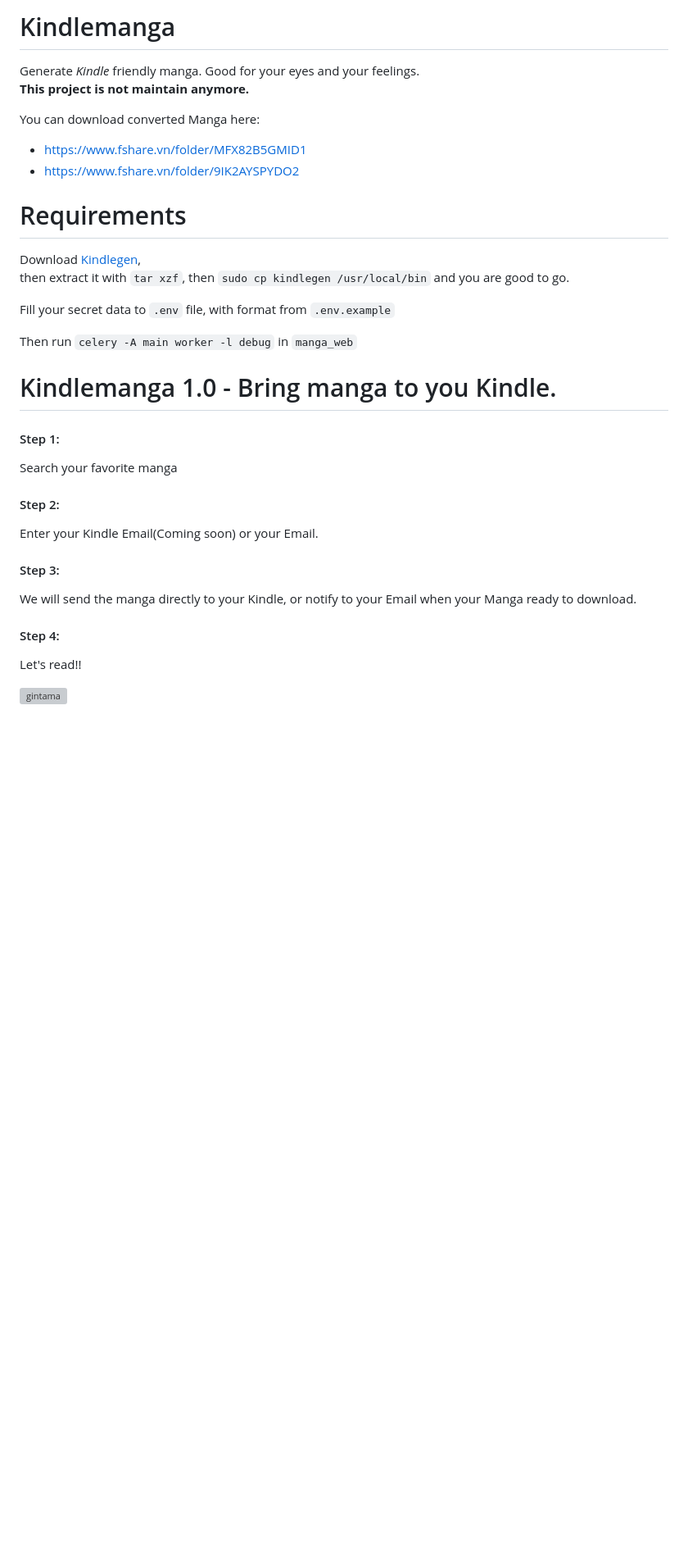
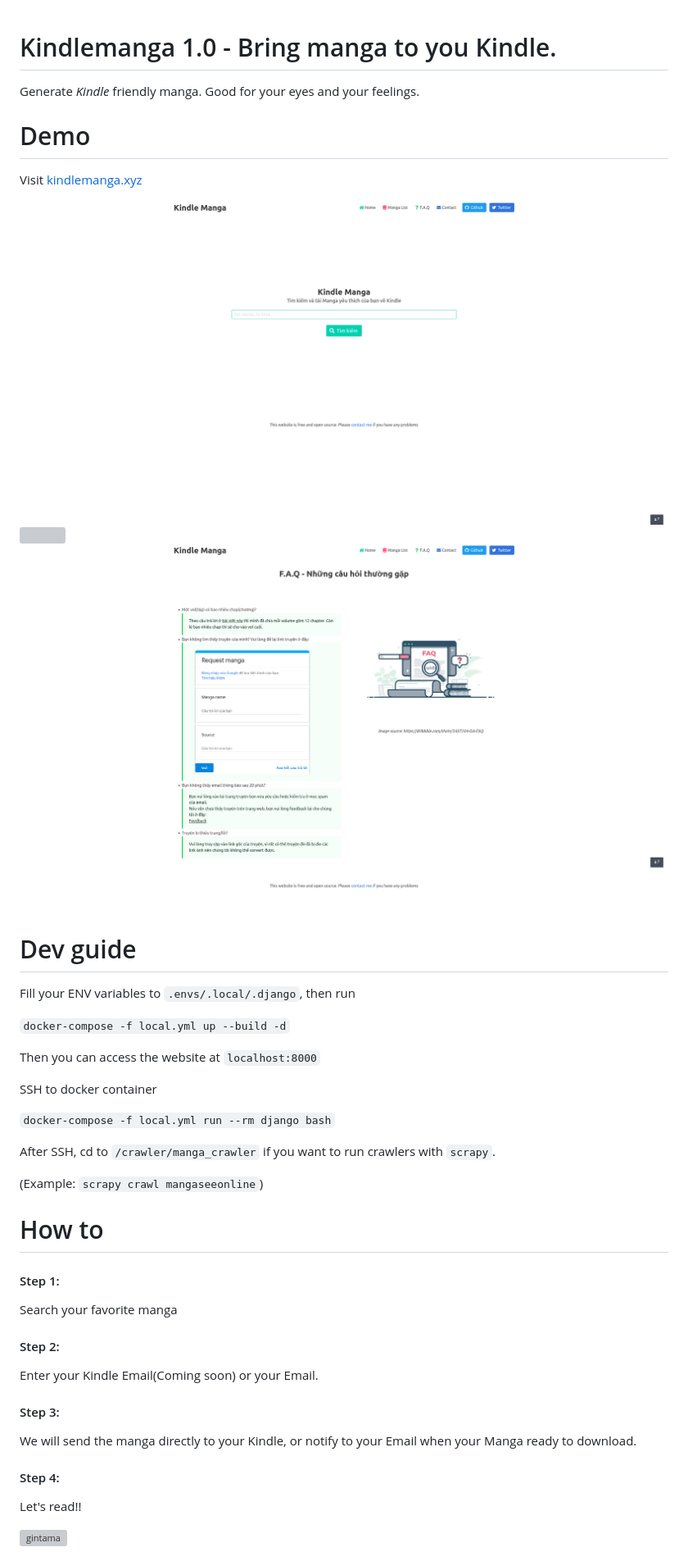
Before and after one commit to KindleManga/Kindlemanga, a Markdown page: README.md, the part around the change printed below. Shown: that part at 82% size. Rendered like a GitHub page; pictures changed too: static/images/faq.png (added), static/images/home.png (added); blank space fills up the shorter version; grey boxes are pictures that could not be loaded.

```diff
--- a/README.md
+++ b/README.md
@@ -1,32 +1,47 @@
-# Kindlemanga
-Generate *Kindle* friendly manga. Good for your eyes and your feelings.
-**This project is not maintain anymore.**
-
-You can download converted Manga here:
-- https://www.fshare.vn/folder/MFX82B5GMID1
-- https://www.fshare.vn/folder/9IK2AYSPYDO2
-
-
-# Requirements
-Download [Kindlegen](https://www.amazon.com/gp/feature.html?ie=UTF8&docId=1000765211),
-then extract it with `tar xzf`, then `sudo cp kindlegen /usr/local/bin` and you are good to go.
-
-Fill your secret data to `.env` file, with format from `.env.example`
-
-Then run `celery -A main worker -l debug` in `manga_web`
-
 # Kindlemanga 1.0 - Bring manga to you Kindle.
 
+Generate _Kindle_ friendly manga. Good for your eyes and your feelings.
+
+# Demo
+
+Visit [kindlemanga.xyz](https://kindlemanga.xyz)
+
+![](static/images/home.png)
+![](static/images/manga_list.png)
+![](static/images/faq.png)
+
+# Dev guide
+
+Fill your ENV variables to `.envs/.local/.django`, then run
+
+`docker-compose -f local.yml up --build -d`
+
+Then you can access the website at `localhost:8000`
+
+SSH to docker container
+
+`docker-compose -f local.yml run --rm django bash`
+
+After SSH, cd to `/crawler/manga_crawler` if you want to run crawlers with `scrapy`.
+
+(Example: `scrapy crawl mangaseeonline`)
+
+# How to
+
 #### Step 1:
+
 Search your favorite manga
 
 #### Step 2:
+
 Enter your Kindle Email(Coming soon) or your Email.
 
 #### Step 3:
+
 We will send the manga directly to your Kindle, or notify to your Email when your Manga ready to download.
 
 #### Step 4:
+
 Let's read!!
 
 ![gintama](https://media.giphy.com/media/BWAS8JjjZgh6o/giphy.gif)
```
Also changed, not shown: other parts of README.md (+1 -1 lines), 2 other files.
